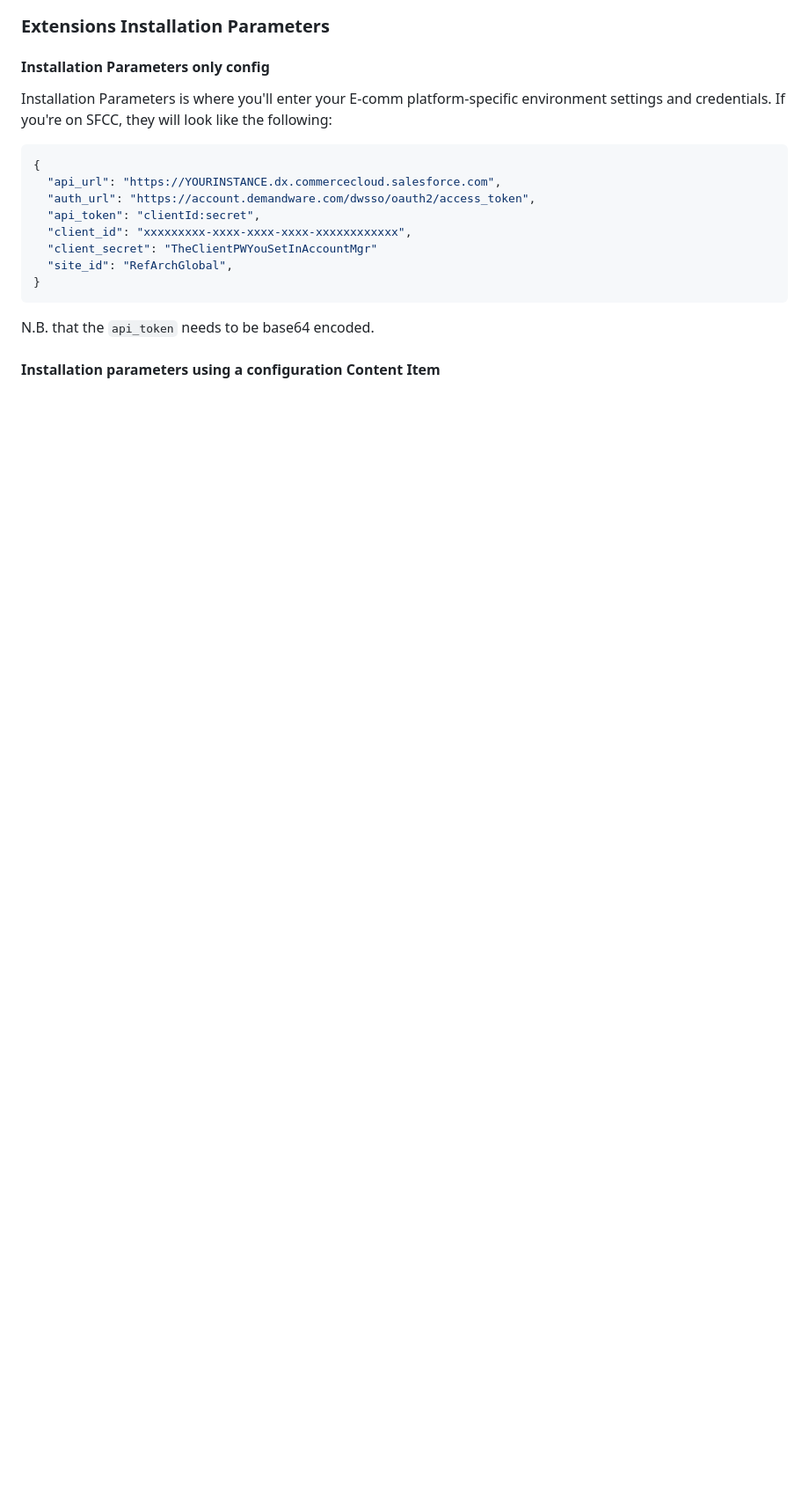
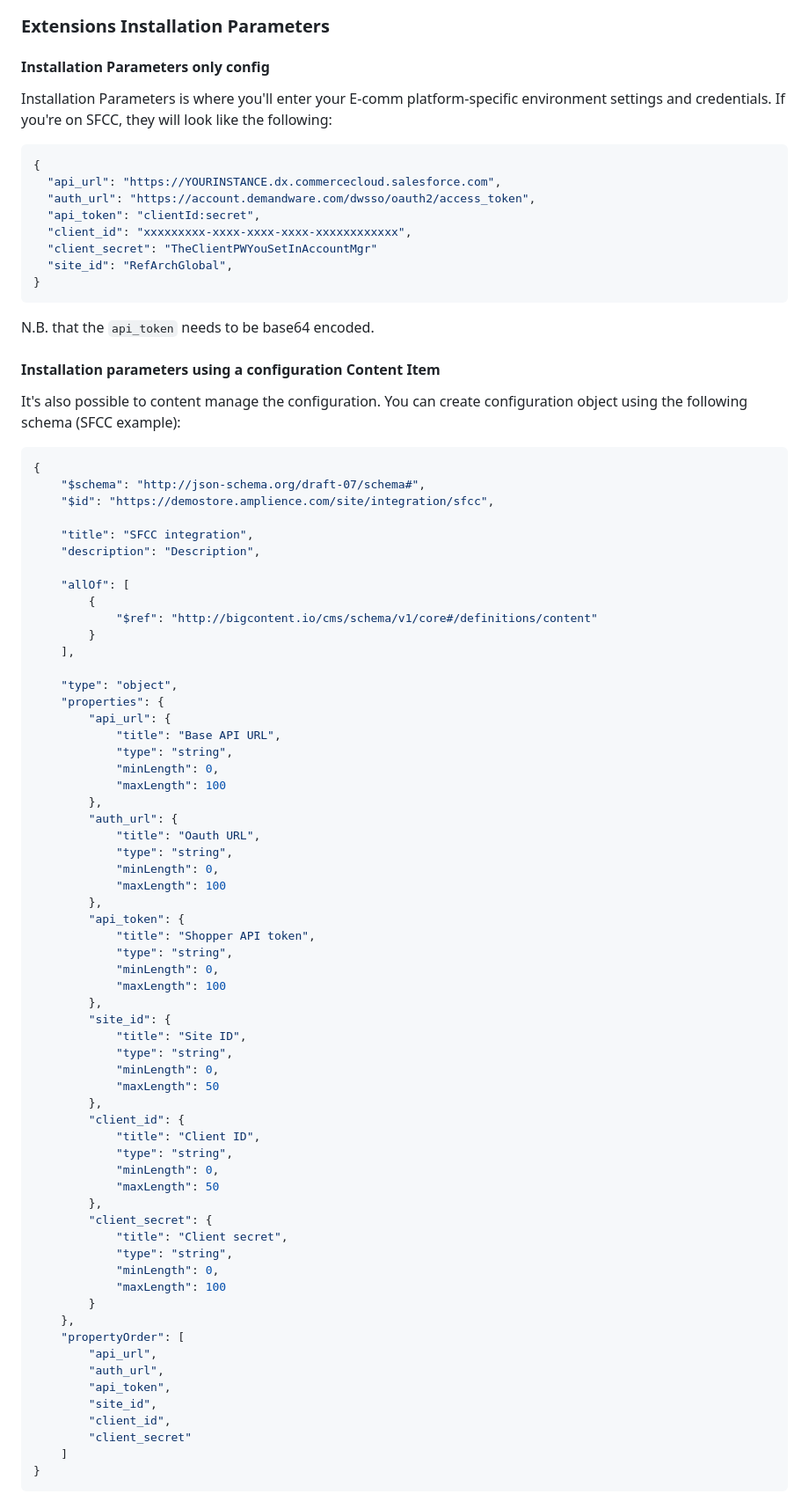
Before and after one commit to amplience/dc-extension-ecomm-toolkit, a Markdown page: README.md, the part around one of its changes. Shown at 88% size. Rendered like a GitHub page; blank space fills up the shorter version.

Commit message:
chore: added config locator doc

````diff
--- a/README.md
+++ b/README.md
@@ -79,4 +79,69 @@ N.B. that the `api_token` needs to be base64 encoded.
 
 #### Installation parameters using a configuration Content Item
 
+It's also possible to content manage the configuration. You can create configuration object using the following schema (SFCC example):
 
+```json
+{
+	"$schema": "http://json-schema.org/draft-07/schema#",
+	"$id": "https://demostore.amplience.com/site/integration/sfcc",
+
+	"title": "SFCC integration",
+	"description": "Description",
+
+	"allOf": [
+		{
+			"$ref": "http://bigcontent.io/cms/schema/v1/core#/definitions/content"
+		}
+	],
+
+	"type": "object",
+	"properties": {
+		"api_url": {
+			"title": "Base API URL",
+			"type": "string",
+			"minLength": 0,
+			"maxLength": 100
+		},
+		"auth_url": {
+			"title": "Oauth URL",
+			"type": "string",
+			"minLength": 0,
+			"maxLength": 100
+		},
+		"api_token": {
+			"title": "Shopper API token",
+			"type": "string",
+			"minLength": 0,
+			"maxLength": 100
+		},
+		"site_id": {
+			"title": "Site ID",
+			"type": "string",
+			"minLength": 0,
+			"maxLength": 50
+		},
+		"client_id": {
+			"title": "Client ID",
+			"type": "string",
+			"minLength": 0,
+			"maxLength": 50
+		},
+		"client_secret": {
+			"title": "Client secret",
+			"type": "string",
+			"minLength": 0,
+			"maxLength": 100
+		}
+	},
+	"propertyOrder": [
+		"api_url",
+		"auth_url",
+		"api_token",
+		"site_id",
+		"client_id",
+		"client_secret"
+	]
+}
+```
+
````
Also changed, not shown: other parts of README.md (+17 -0 lines), media/config-object.png (added), media/delivery-key.png (added).
